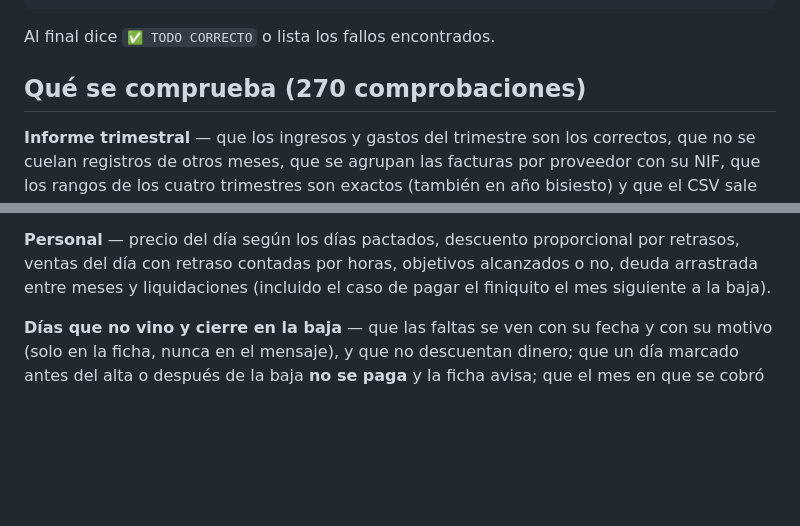
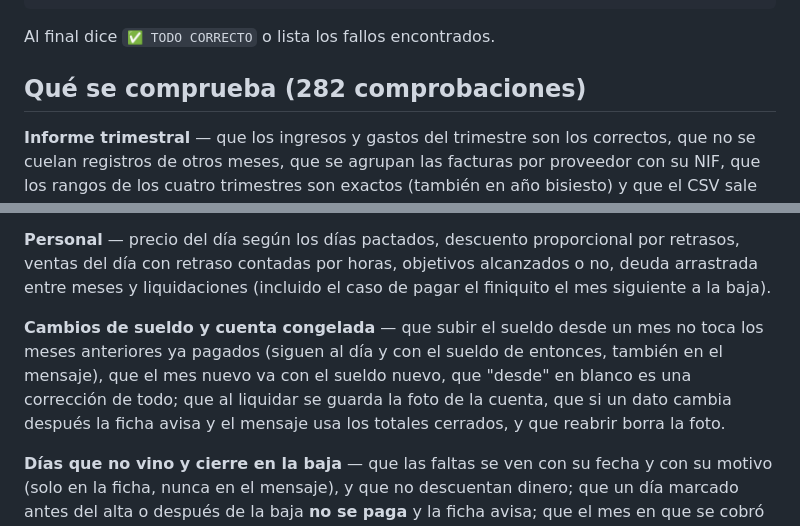
Before and after one commit to Gregola75/CONTABLE-, a Markdown page: pruebas/README.md, 2 parts joined by grey strips. Drawn GitHub-style; blank space fills up the shorter version.

```diff
--- a/pruebas/README.md
+++ b/pruebas/README.md
@@ -12,7 +12,7 @@ bash pruebas/ejecutar.sh
 
 Al final dice `✅ TODO CORRECTO` o lista los fallos encontrados.
 
-## Qué se comprueba (270 comprobaciones)
+## Qué se comprueba (282 comprobaciones)
 
 **Informe trimestral** — que los ingresos y gastos del trimestre son los
 correctos, que no se cuelan registros de otros meses, que se agrupan las
@@ -36,6 +36,12 @@ restaurar la misma copia dos veces **no duplica nada**.
 por retrasos, ventas del día con retraso contadas por horas, objetivos
 alcanzados o no, deuda arrastrada entre meses y liquidaciones (incluido el
 caso de pagar el finiquito el mes siguiente a la baja).
+
+**Cambios de sueldo y cuenta congelada** — que subir el sueldo desde un mes no toca los
+meses anteriores ya pagados (siguen al día y con el sueldo de entonces, también en el
+mensaje), que el mes nuevo va con el sueldo nuevo, que "desde" en blanco es una corrección
+de todo; que al liquidar se guarda la foto de la cuenta, que si un dato cambia después la
+ficha avisa y el mensaje usa los totales cerrados, y que reabrir borra la foto.
 
 **Días que no vino y cierre en la baja** — que las faltas se ven con su fecha y con su
 motivo (solo en la ficha, nunca en el mensaje), y que no descuentan dinero; que un día marcado antes del alta
```
Also changed, not shown: CLAUDE.md (+17 -1 lines).
